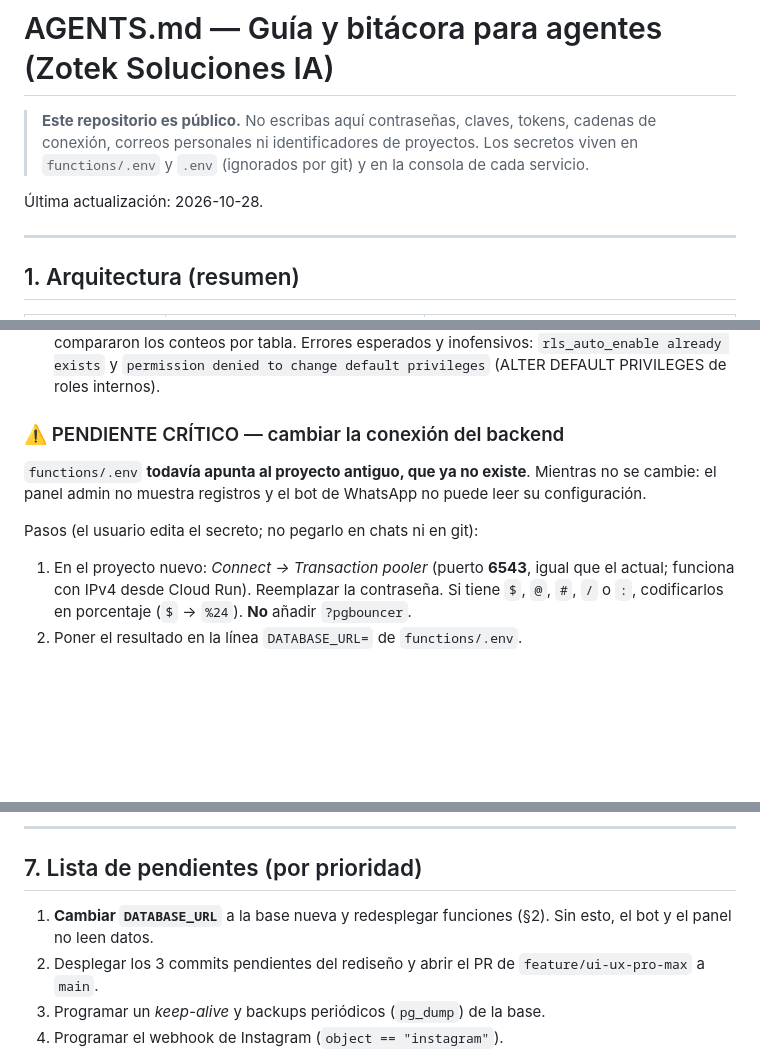
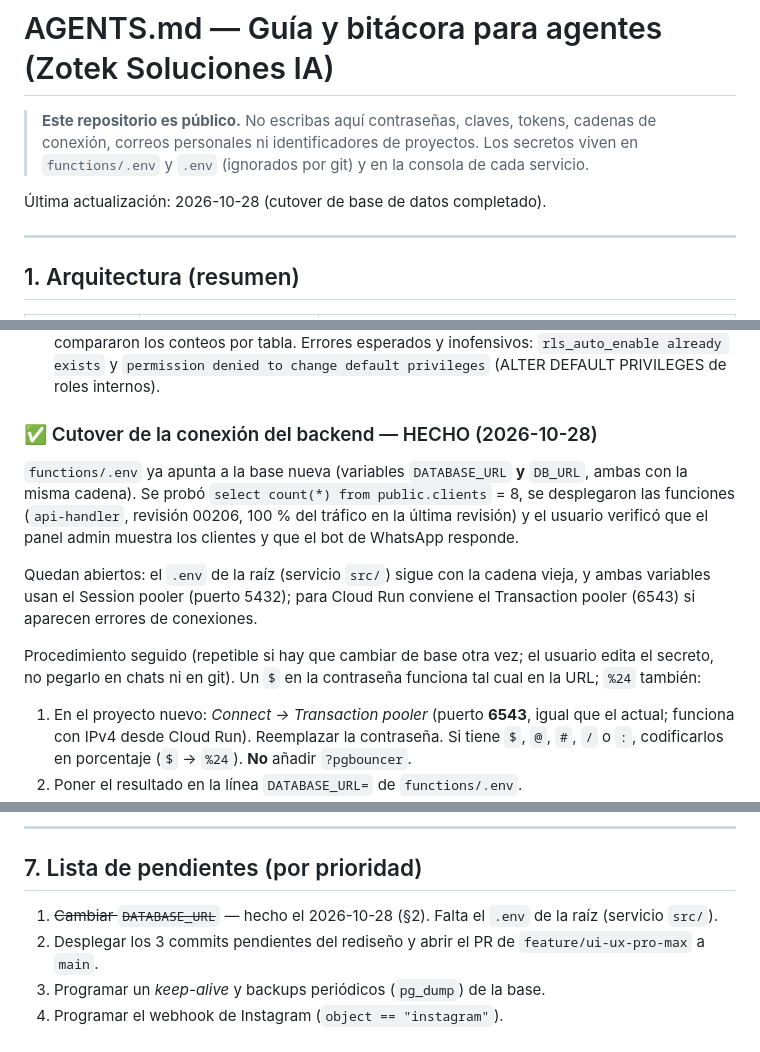
Before and after one commit to zoteksolucionesia/Zotekweboficial, a Markdown page: AGENTS.md, 3 parts joined by grey strips. Drawn GitHub-style; blank space fills up the shorter version.

Commit message:
docs: AGENTS.md con cutover de base de datos completado y trampa del saldo de Gemini
Co-Authored-By: Claude Sonnet 5.5 <noreply@anthropic.com>

```diff
--- a/AGENTS.md
+++ b/AGENTS.md
@@ -4,7 +4,7 @@
 > conexión, correos personales ni identificadores de proyectos. Los secretos viven en
 > `functions/.env` y `.env` (ignorados por git) y en la consola de cada servicio.
 
-Última actualización: 2026-10-28.
+Última actualización: 2026-10-28 (cutover de base de datos completado).
 
 ---
 
@@ -58,12 +58,19 @@ Lo ocurrido después del 2026-08-06 no está en el backup.
    exists` y `permission denied to change default privileges` (ALTER DEFAULT PRIVILEGES de roles
    internos).
 
-### ⚠️ PENDIENTE CRÍTICO — cambiar la conexión del backend
+### ✅ Cutover de la conexión del backend — HECHO (2026-10-28)
 
-`functions/.env` **todavía apunta al proyecto antiguo, que ya no existe**. Mientras no se cambie:
-el panel admin no muestra registros y el bot de WhatsApp no puede leer su configuración.
+`functions/.env` ya apunta a la base nueva (variables `DATABASE_URL` **y** `DB_URL`, ambas con la misma
+cadena). Se probó `select count(*) from public.clients` = 8, se desplegaron las funciones
+(`api-handler`, revisión 00206, 100 % del tráfico en la última revisión) y el usuario verificó que el
+panel admin muestra los clientes y que el bot de WhatsApp responde.
 
-Pasos (el usuario edita el secreto; no pegarlo en chats ni en git):
+Quedan abiertos: el `.env` de la raíz (servicio `src/`) sigue con la cadena vieja, y ambas variables usan
+el Session pooler (puerto 5432); para Cloud Run conviene el Transaction pooler (6543) si aparecen errores
+de conexiones.
+
+Procedimiento seguido (repetible si hay que cambiar de base otra vez; el usuario edita el secreto, no
+pegarlo en chats ni en git). Un `$` en la contraseña funciona tal cual en la URL; `%24` también:
 1. En el proyecto nuevo: *Connect → Transaction pooler* (puerto **6543**, igual que el actual;
    funciona con IPv4 desde Cloud Run). Reemplazar la contraseña. Si tiene `$`, `@`, `#`, `/` o
    `:`, codificarlos en porcentaje (`$` → `%24`). **No** añadir `?pgbouncer`.
@@ -176,8 +183,7 @@ revisar en móvil de 375 px.
 
 ## 7. Lista de pendientes (por prioridad)
 
-1. **Cambiar `DATABASE_URL`** a la base nueva y redesplegar funciones (§2). Sin esto, el bot y el
-   panel no leen datos.
+1. ~~Cambiar `DATABASE_URL`~~ — hecho el 2026-10-28 (§2). Falta el `.env` de la raíz (servicio `src/`).
 2. Desplegar los 3 commits pendientes del rediseño y abrir el PR de `feature/ui-ux-pro-max` a `main`.
 3. Programar un *keep-alive* y backups periódicos (`pg_dump`) de la base.
 4. Programar el webhook de Instagram (`object == "instagram"`).
```
Also changed, not shown: other parts of AGENTS.md (+1 -1 lines).
